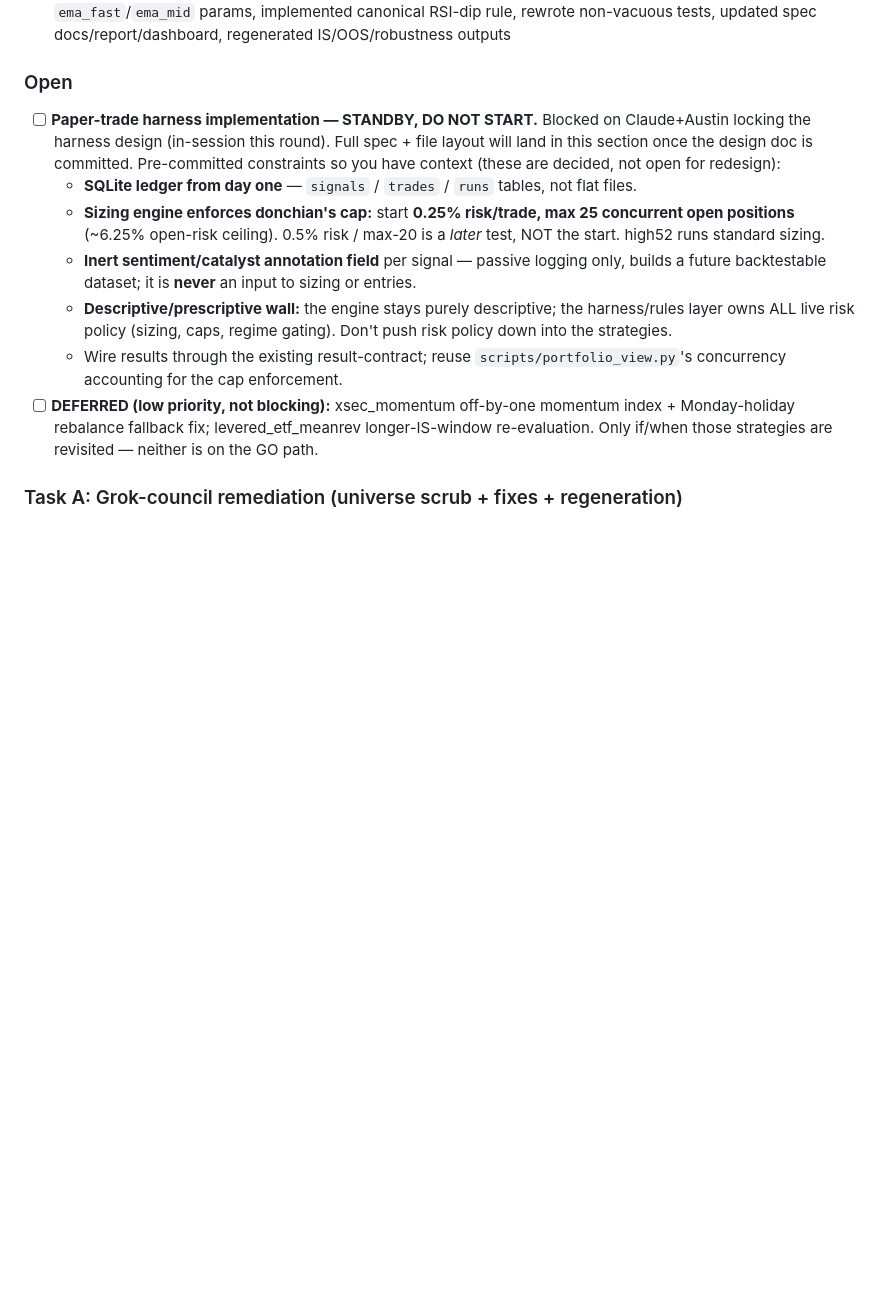
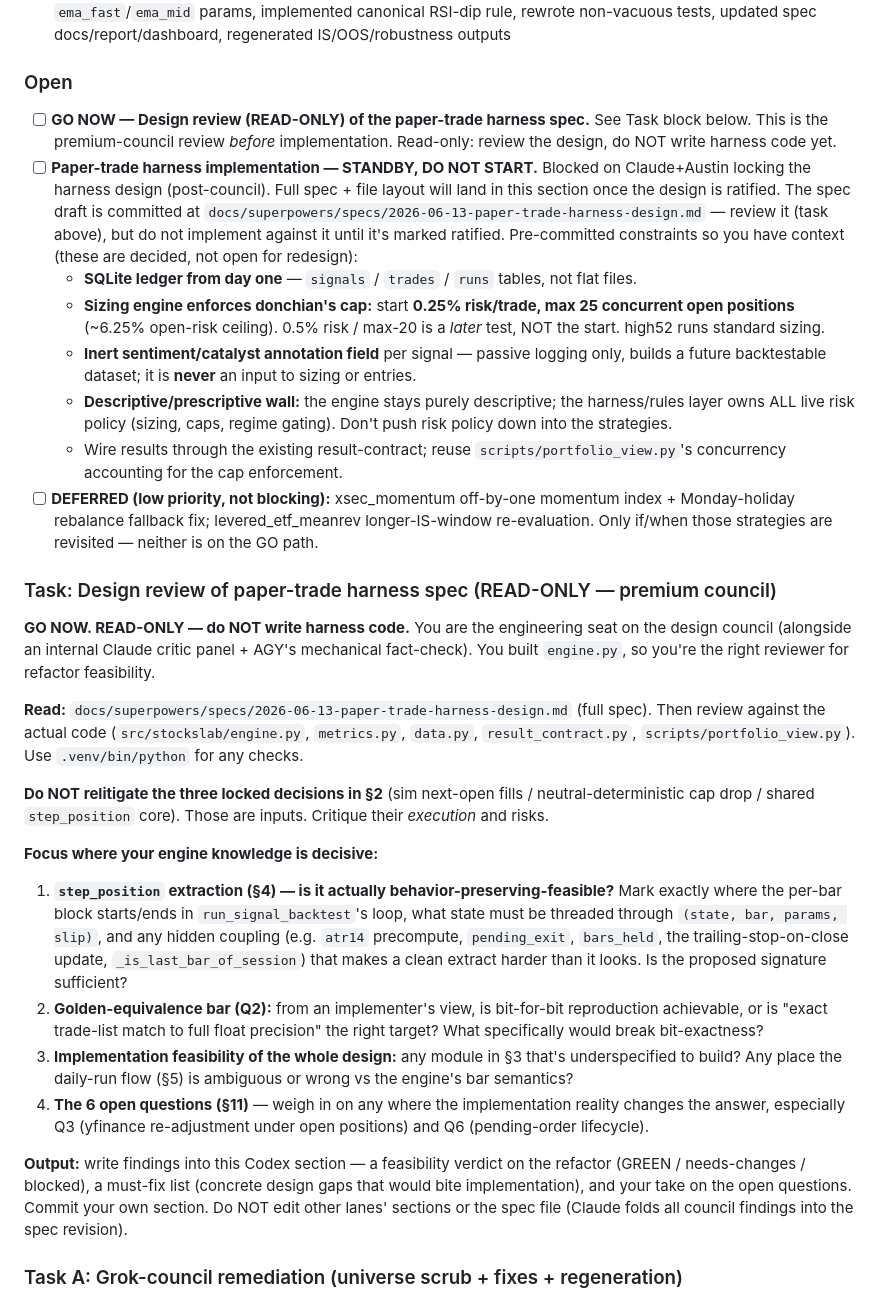
Before and after one commit to asandler2727-coder/stock-trading-bot, a Markdown page: AGENT_STATUS.md, the part around one of its changes. GitHub-like rendering; blank space fills up the shorter version.

```diff
--- a/AGENT_STATUS.md
+++ b/AGENT_STATUS.md
@@ -106,13 +106,30 @@ All agents read and write this file directly — no human courier, no pasting. T
 - Completed `ema_pullback` → `rsi_dip_uptrend` rework: renamed strategy/test/results, removed dead `ema_fast`/`ema_mid` params, implemented canonical RSI-dip rule, rewrote non-vacuous tests, updated spec docs/report/dashboard, regenerated IS/OOS/robustness outputs
 
 ### Open
-- [ ] **Paper-trade harness implementation — STANDBY, DO NOT START.** Blocked on Claude+Austin locking the harness design (in-session this round). Full spec + file layout will land in this section once the design doc is committed. Pre-committed constraints so you have context (these are decided, not open for redesign):
+- [ ] **GO NOW — Design review (READ-ONLY) of the paper-trade harness spec.** See Task block below. This is the premium-council review *before* implementation. Read-only: review the design, do NOT write harness code yet.
+- [ ] **Paper-trade harness implementation — STANDBY, DO NOT START.** Blocked on Claude+Austin locking the harness design (post-council). Full spec + file layout will land in this section once the design is ratified. The spec draft is committed at `docs/superpowers/specs/2026-06-13-paper-trade-harness-design.md` — review it (task above), but do not implement against it until it's marked ratified. Pre-committed constraints so you have context (these are decided, not open for redesign):
   - **SQLite ledger from day one** — `signals` / `trades` / `runs` tables, not flat files.
   - **Sizing engine enforces donchian's cap:** start **0.25% risk/trade, max 25 concurrent open positions** (~6.25% open-risk ceiling). 0.5% risk / max-20 is a *later* test, NOT the start. high52 runs standard sizing.
   - **Inert sentiment/catalyst annotation field** per signal — passive logging only, builds a future backtestable dataset; it is **never** an input to sizing or entries.
   - **Descriptive/prescriptive wall:** the engine stays purely descriptive; the harness/rules layer owns ALL live risk policy (sizing, caps, regime gating). Don't push risk policy down into the strategies.
   - Wire results through the existing result-contract; reuse `scripts/portfolio_view.py`'s concurrency accounting for the cap enforcement.
 - [ ] **DEFERRED (low priority, not blocking):** xsec_momentum off-by-one momentum index + Monday-holiday rebalance fallback fix; levered_etf_meanrev longer-IS-window re-evaluation. Only if/when those strategies are revisited — neither is on the GO path.
+
+### Task: Design review of paper-trade harness spec (READ-ONLY — premium council)
+
+**GO NOW. READ-ONLY — do NOT write harness code.** You are the engineering seat on the design council (alongside an internal Claude critic panel + AGY's mechanical fact-check). You built `engine.py`, so you're the right reviewer for refactor feasibility.
+
+**Read:** `docs/superpowers/specs/2026-06-13-paper-trade-harness-design.md` (full spec). Then review against the actual code (`src/stockslab/engine.py`, `metrics.py`, `data.py`, `result_contract.py`, `scripts/portfolio_view.py`). Use `.venv/bin/python` for any checks.
+
+**Do NOT relitigate the three locked decisions in §2** (sim next-open fills / neutral-deterministic cap drop / shared `step_position` core). Those are inputs. Critique their *execution* and risks.
+
+**Focus where your engine knowledge is decisive:**
+1. **`step_position` extraction (§4) — is it actually behavior-preserving-feasible?** Mark exactly where the per-bar block starts/ends in `run_signal_backtest`'s loop, what state must be threaded through `(state, bar, params, slip)`, and any hidden coupling (e.g. `atr14` precompute, `pending_exit`, `bars_held`, the trailing-stop-on-close update, `_is_last_bar_of_session`) that makes a clean extract harder than it looks. Is the proposed signature sufficient?
+2. **Golden-equivalence bar (Q2):** from an implementer's view, is bit-for-bit reproduction achievable, or is "exact trade-list match to full float precision" the right target? What specifically would break bit-exactness?
+3. **Implementation feasibility of the whole design:** any module in §3 that's underspecified to build? Any place the daily-run flow (§5) is ambiguous or wrong vs the engine's bar semantics?
+4. **The 6 open questions (§11)** — weigh in on any where the implementation reality changes the answer, especially Q3 (yfinance re-adjustment under open positions) and Q6 (pending-order lifecycle).
+
+**Output:** write findings into this Codex section — a feasibility verdict on the refactor (GREEN / needs-changes / blocked), a must-fix list (concrete design gaps that would bite implementation), and your take on the open questions. Commit your own section. Do NOT edit other lanes' sections or the spec file (Claude folds all council findings into the spec revision).
 
 ### Task A: Grok-council remediation (universe scrub + fixes + regeneration)
 
```
Also changed, not shown: other parts of AGENT_STATUS.md (+22 -1 lines).
